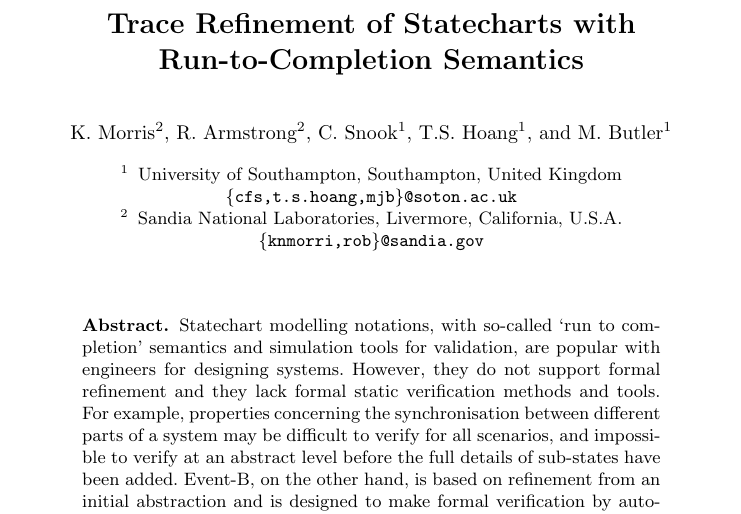
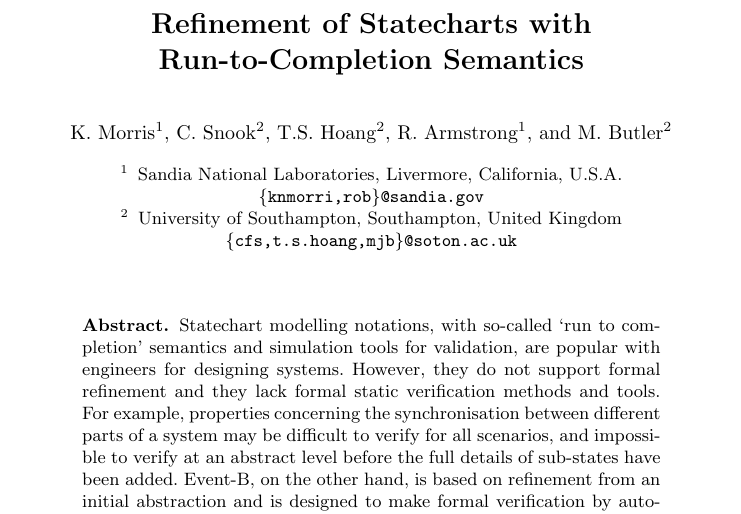
Before and after one commit to kmorris3/rodin_scxml_plugin, a LaTeX paper (manuscripts/FTSCS2018/SCXMLREF.tex): part of page 1 of 16, cut so that both start at the same text. Compiled offline with pdfLaTeX.

Commit message:
change title, organise authors and affiliations

```diff
--- a/manuscripts/FTSCS2018/SCXMLREF.tex
+++ b/manuscripts/FTSCS2018/SCXMLREF.tex
@@ -138,7 +138,7 @@
 \mainmatter  % start of an individual contribution
 
 % first the title is needed
-\title{Trace Refinement of Statecharts with Run-to-Completion Semantics}
+\title{Refinement of Statecharts with Run-to-Completion Semantics}
 
 % a short form should be given in case it is too long for the running head
 \titlerunning{Refinement of Statecharts}
@@ -146,11 +146,11 @@
 % the name(s) of the author(s) follow(s) next
 %
 \author{
-K. Morris \inst{2}
-\and R. Armstrong \inst{2}
-\and C. Snook \inst{1}%\textsuperscript{https://orcid.org/0000-0002-0210-0983}
-\and T.S. Hoang \inst{1}
-\and M. Butler \inst{1}
+K. Morris \inst{1}
+\and C. Snook \inst{2}%\textsuperscript{https://orcid.org/0000-0002-0210-0983}
+\and T.S. Hoang \inst{2}
+\and R. Armstrong \inst{1}
+\and M. Butler \inst{2}
 }
 
 %  \authorrunning{} has to be set for the shorter version of the authors' names;
@@ -162,13 +162,13 @@ K. Morris \inst{2}
 
 % Institutes for affiliations are also joined by \and,
 \institute{
+	Sandia National Laboratories,
+	Livermore, California, U.S.A.\\
+	\email{\{knmorri,rob\}@sandia.gov}
+	\and
 	University of Southampton,
 	Southampton, United Kingdom\\
 	\email{\{cfs,t.s.hoang,mjb\}@soton.ac.uk}\\
-	\and
-	Sandia National Laboratories,
-	Livermore, California, U.S.A.\\
-	\email{\{knmorri,rob\}@sandia.gov}
 }
 
 \maketitle
```
